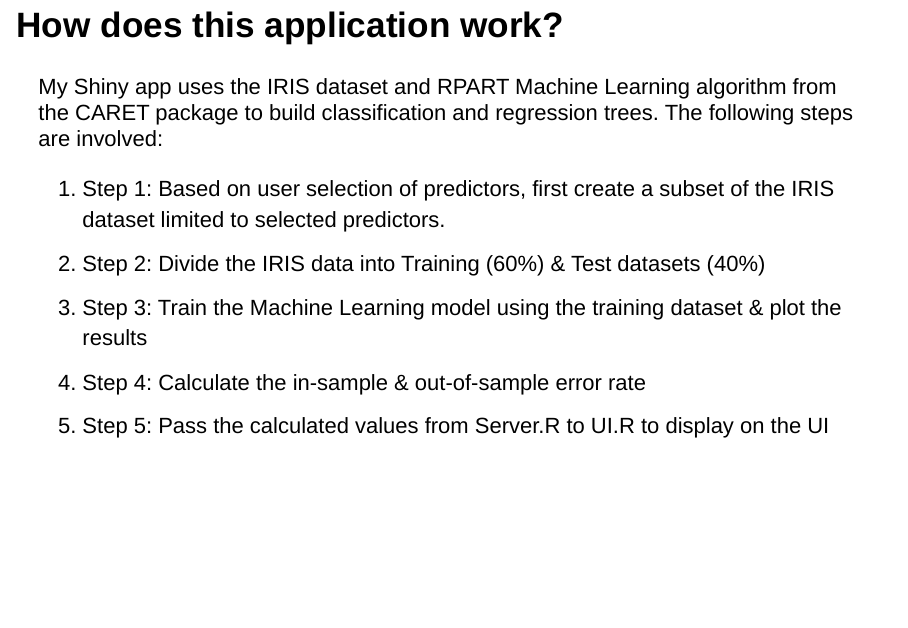
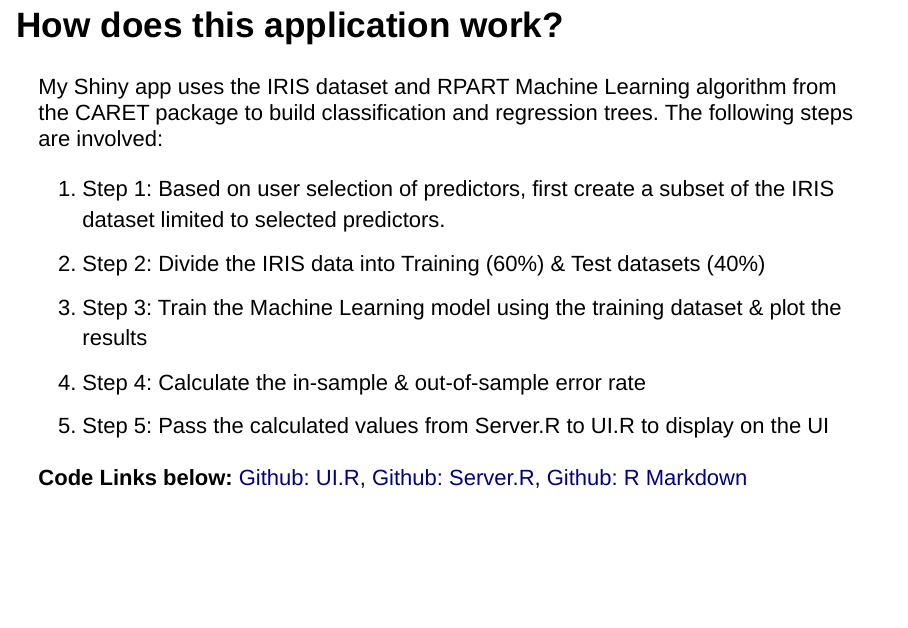
Before and after one commit to PuneetSingla5822/MyShinyApp, an R Markdown document (index.RMD): page 3 of 5. Rendered offline with R 4.5, knitr and Pandoc, with nearby package versions; some code elsewhere in the file could not run offline.

Commit message:
Added links

```diff
--- a/index.RMD
+++ b/index.RMD
@@ -22,6 +22,11 @@ My Shiny app uses the IRIS dataset and RPART Machine Learning algorithm from the
 3. Step 3: Train the Machine Learning model using the training dataset & plot the results
 4. Step 4: Calculate the in-sample & out-of-sample error rate
 5. Step 5: Pass the calculated values from Server.R to UI.R to display on the UI
+
+**Code Links below:**
+[Github: UI.R](https://github.com/PuneetSingla5822/MyShinyApp/blob/gh-pages/Assignment4/ui.R),
+[Github: Server.R](https://github.com/PuneetSingla5822/MyShinyApp/blob/gh-pages/Assignment4/server.R),
+[Github: R Markdown](https://github.com/PuneetSingla5822/MyShinyApp/blob/gh-pages/index.RMD)
 
 ## Code Demo: Server Calculation (1/2)
 
```
Also changed, not shown: index.html.
